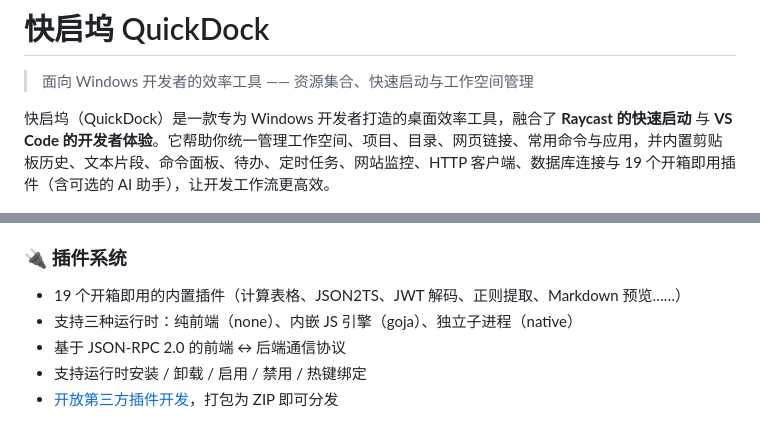
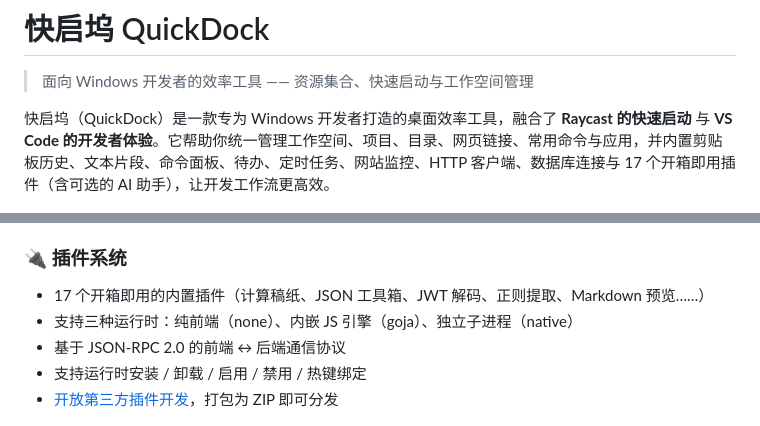
Before and after one commit to parieses/quickdock, a Markdown page: README.md, 2 parts joined by grey strips. GitHub-like rendering.

```diff
--- a/README.md
+++ b/README.md
@@ -2,7 +2,7 @@
 
 > 面向 Windows 开发者的效率工具 —— 资源集合、快速启动与工作空间管理
 
-快启坞（QuickDock）是一款专为 Windows 开发者打造的桌面效率工具，融合了 **Raycast 的快速启动** 与 **VS Code 的开发者体验**。它帮助你统一管理工作空间、项目、目录、网页链接、常用命令与应用，并内置剪贴板历史、文本片段、命令面板、待办、定时任务、网站监控、HTTP 客户端、数据库连接与 19 个开箱即用插件（含可选的 AI 助手），让开发工作流更高效。
+快启坞（QuickDock）是一款专为 Windows 开发者打造的桌面效率工具，融合了 **Raycast 的快速启动** 与 **VS Code 的开发者体验**。它帮助你统一管理工作空间、项目、目录、网页链接、常用命令与应用，并内置剪贴板历史、文本片段、命令面板、待办、定时任务、网站监控、HTTP 客户端、数据库连接与 17 个开箱即用插件（含可选的 AI 助手），让开发工作流更高效。
 
 ![主界面截图](image/主界面截图.png)
 
@@ -178,7 +178,7 @@
 
 ### 🔌 插件系统
 
-- 19 个开箱即用的内置插件（计算表格、JSON2TS、JWT 解码、正则提取、Markdown 预览……）
+- 17 个开箱即用的内置插件（计算稿纸、JSON 工具箱、JWT 解码、正则提取、Markdown 预览……）
 - 支持三种运行时：纯前端（none）、内嵌 JS 引擎（goja）、独立子进程（native）
 - 基于 JSON-RPC 2.0 的前端 ↔ 后端通信协议
 - 支持运行时安装 / 卸载 / 启用 / 禁用 / 热键绑定
```
Also changed, not shown: other parts of README.md (+12 -14 lines).
